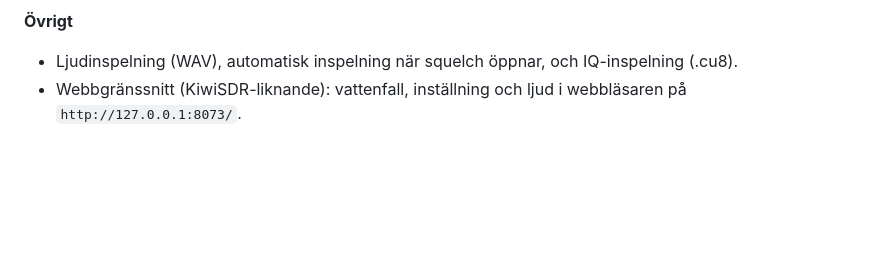
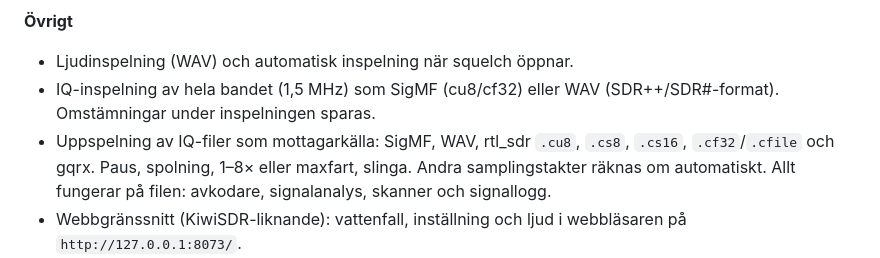
Before and after one commit to EriHil/radiospanaren-beta-v2, a Markdown page: README.md, the part around the change. Drawn GitHub-style; blank space fills up the shorter version.

```diff
--- a/README.md
+++ b/README.md
@@ -70,7 +70,9 @@ Bara meddelanden med korrekt kontrollsumma (CRC) visas. Positioner kan öppnas p
 ![Flygradar](docs/bilder/flygradar.png)
 
 **Övrigt**
-- Ljudinspelning (WAV), automatisk inspelning när squelch öppnar, och IQ-inspelning (.cu8).
+- Ljudinspelning (WAV) och automatisk inspelning när squelch öppnar.
+- IQ-inspelning av hela bandet (1,5 MHz) som SigMF (cu8/cf32) eller WAV (SDR++/SDR#-format). Omstämningar under inspelningen sparas.
+- Uppspelning av IQ-filer som mottagarkälla: SigMF, WAV, rtl_sdr `.cu8`, `.cs8`, `.cs16`, `.cf32`/`.cfile` och gqrx. Paus, spolning, 1–8× eller maxfart, slinga. Andra samplingstakter räknas om automatiskt. Allt fungerar på filen: avkodare, signalanalys, skanner och signallogg.
 - Webbgränssnitt (KiwiSDR-liknande): vattenfall, inställning och ljud i webbläsaren på `http://127.0.0.1:8073/`.
 - Loggfil och knappen "Kopiera felrapport" (eller `radiospanaren --rapport`), som ger en rapport att klistra in när du ber om hjälp.
 - Fullständig kommandorad för start, skanning, avkodning, självtest och felsökning.
```
Also changed, not shown: docs/bilder/uppspelning-iq.png (added), 5 other files.
